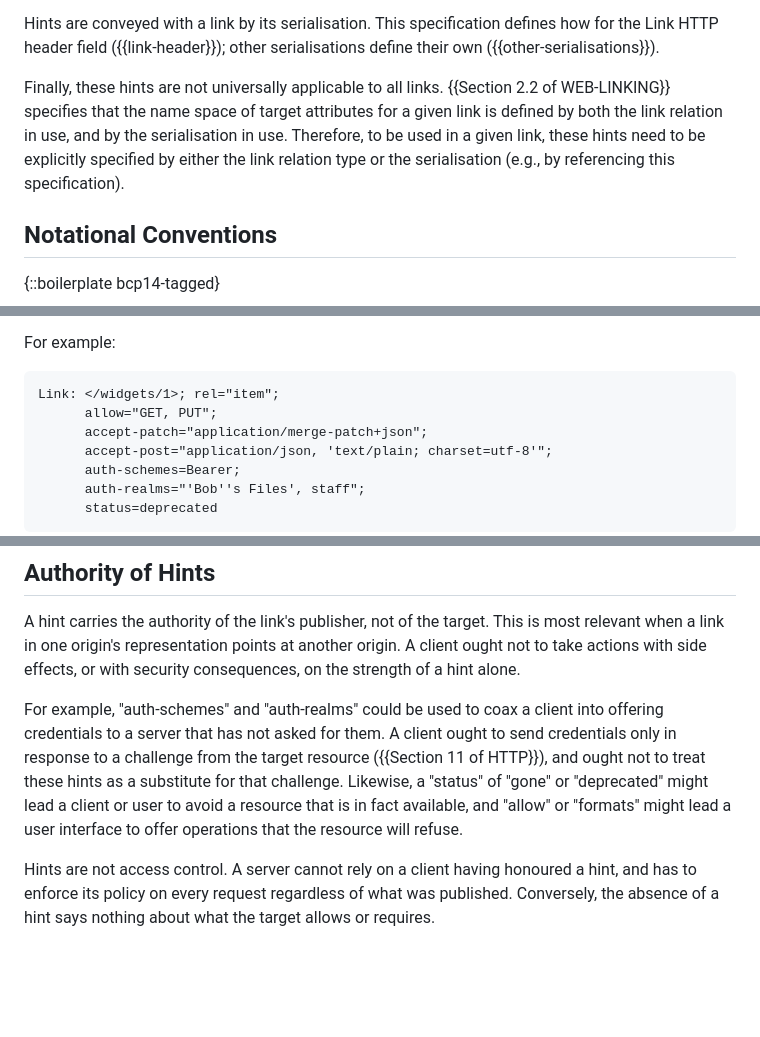
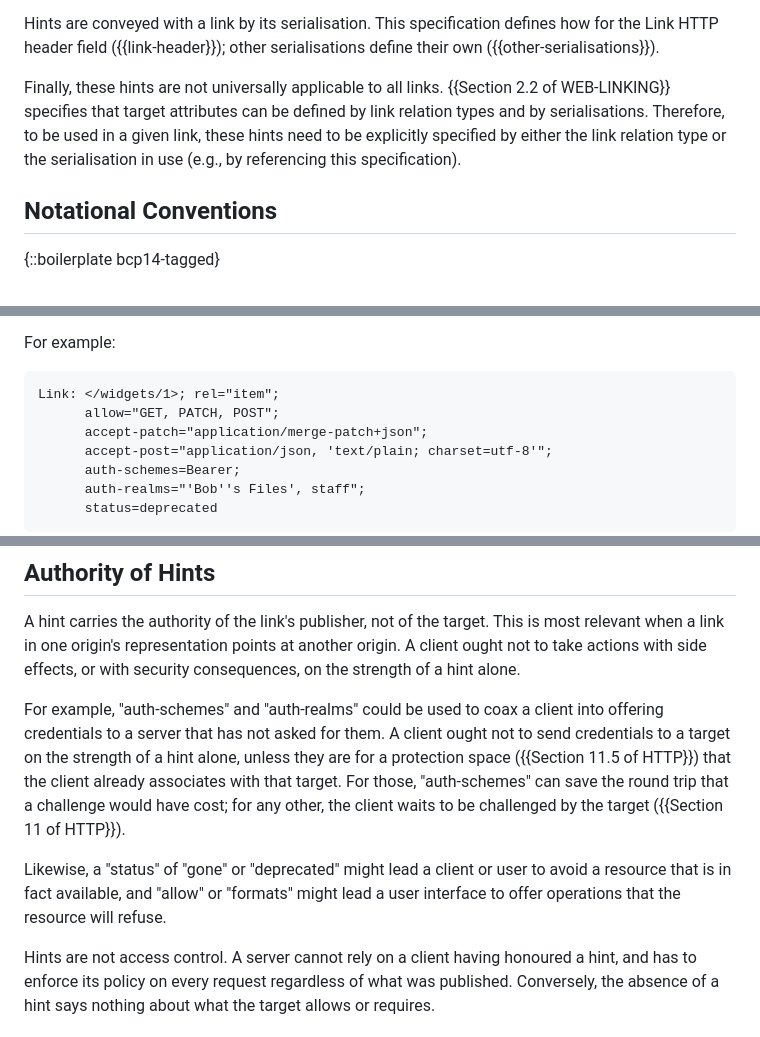
Before and after one commit to ietf-wg-httpapi/link-hint, a Markdown page: draft-ietf-httpapi-link-hint.md, 3 parts joined by grey strips. Drawn GitHub-style; blank space fills up the shorter version.

Commit message:
more tweaks

```diff
--- a/draft-ietf-httpapi-link-hint.md
+++ b/draft-ietf-httpapi-link-hint.md
@@ -60,7 +60,7 @@ More fine-grained information might also be gathered by interacting with the res
 
 Hints are conveyed with a link by its serialisation. This specification defines how for the Link HTTP header field ({{link-header}}); other serialisations define their own ({{other-serialisations}}).
 
-Finally, these hints are not universally applicable to all links. {{Section 2.2 of WEB-LINKING}} specifies that the name space of target attributes for a given link is defined by both the link relation in use, and by the serialisation in use. Therefore, to be used in a given link, these hints need to be explicitly specified by either the link relation type or the serialisation (e.g., by referencing this specification).
+Finally, these hints are not universally applicable to all links. {{Section 2.2 of WEB-LINKING}} specifies that target attributes can be defined by link relation types and by serialisations. Therefore, to be used in a given link, these hints need to be explicitly specified by either the link relation type or the serialisation in use (e.g., by referencing this specification).
 
 ## Notational Conventions
 
@@ -115,7 +115,7 @@ For example:
 
 ~~~ http-message
 Link: </widgets/1>; rel="item";
-      allow="GET, PUT";
+      allow="GET, PATCH, POST";
       accept-patch="application/merge-patch+json";
       accept-post="application/json, 'text/plain; charset=utf-8'";
       auth-schemes=Bearer;
@@ -266,11 +266,15 @@ a link in one origin's representation points at another origin. A client ought n
 with side effects, or with security consequences, on the strength of a hint alone.
 
 For example, "auth-schemes" and "auth-realms" could be used to coax a client into offering
-credentials to a server that has not asked for them. A client ought to send credentials only in
-response to a challenge from the target resource ({{Section 11 of HTTP}}), and ought not to treat
-these hints as a substitute for that challenge. Likewise, a "status" of "gone" or "deprecated"
-might lead a client or user to avoid a resource that is in fact available, and "allow" or "formats"
-might lead a user interface to offer operations that the resource will refuse.
+credentials to a server that has not asked for them. A client ought not to send credentials to a
+target on the strength of a hint alone, unless they are for a protection space ({{Section 11.5 of
+HTTP}}) that the client already associates with that target. For those, "auth-schemes" can save the
+round trip that a challenge would have cost; for any other, the client waits to be challenged by
+the target ({{Section 11 of HTTP}}).
+
+Likewise, a "status" of "gone" or "deprecated" might lead a client or user to avoid a resource that
+is in fact available, and "allow" or "formats" might lead a user interface to offer operations that
+the resource will refuse.
 
 Hints are not access control. A server cannot rely on a client having honoured a hint, and has to
 enforce its policy on every request regardless of what was published. Conversely, the absence of a
```
Also changed, not shown: other parts of draft-ietf-httpapi-link-hint.md (+1 -1 lines).
